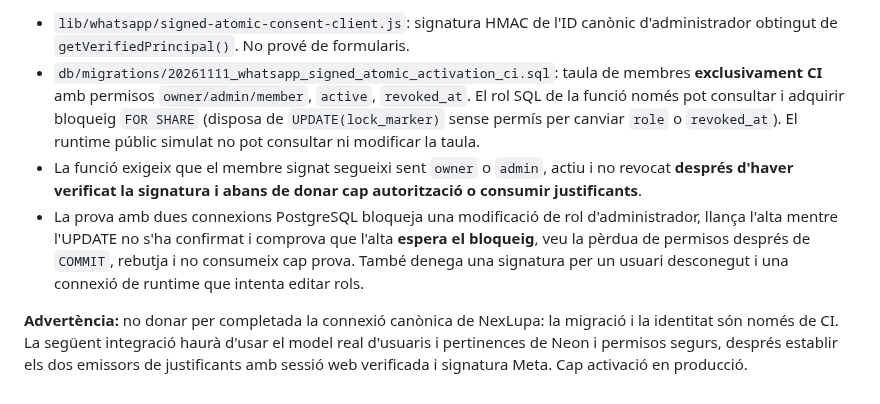
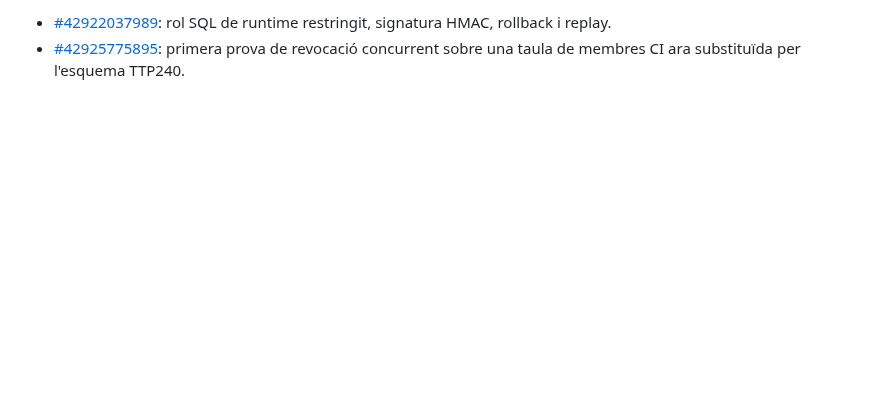
Before and after one commit to DavidParet/Primer-projecte, a Markdown page: docs/architecture/whatsapp-signed-atomic-activation-20261111.md, the part around one of its changes. Rendered like a GitHub page; blank space fills up the shorter version.

```diff
--- a/docs/architecture/whatsapp-signed-atomic-activation-20261111.md
+++ b/docs/architecture/whatsapp-signed-atomic-activation-20261111.md
@@ -32,7 +37,3 @@
 
-- `lib/whatsapp/signed-atomic-consent-client.js`: signatura HMAC de l'ID canònic d'administrador obtingut de `getVerifiedPrincipal()`. No prové de formularis.
-- `db/migrations/20261111_whatsapp_signed_atomic_activation_ci.sql`: taula de membres **exclusivament CI** amb permisos `owner/admin/member`, `active`, `revoked_at`. El rol SQL de la funció només pot consultar i adquirir bloqueig `FOR SHARE` (disposa de `UPDATE(lock_marker)` sense permís per canviar `role` o `revoked_at`). El runtime públic simulat no pot consultar ni modificar la taula.
-- La funció exigeix que el membre signat segueixi sent `owner` o `admin`, actiu i no revocat **després d'haver verificat la signatura i abans de donar cap autorització o consumir justificants**.
-- La prova amb dues connexions PostgreSQL bloqueja una modificació de rol d'administrador, llança l'alta mentre l'UPDATE no s'ha confirmat i comprova que l'alta **espera el bloqueig**, veu la pèrdua de permisos després de `COMMIT`, rebutja i no consumeix cap prova. També denega una signatura per un usuari desconegut i una connexió de runtime que intenta editar rols.
-
-**Advertència:** no donar per completada la connexió canònica de NexLupa: la migració i la identitat són només de CI. La següent integració haurà d'usar el model real d'usuaris i pertinences de Neon i permisos segurs, després establir els dos emissors de justificants amb sessió web verificada i signatura Meta. Cap activació en producció.
+- [#42922037989](https://github.com/DavidParet/Primer-projecte/actions/runs/42922037989): rol SQL de runtime restringit, signatura HMAC, rollback i replay.
+- [#42925775895](https://github.com/DavidParet/Primer-projecte/actions/runs/42925775895): primera prova de revocació concurrent sobre una taula de membres CI ara substituïda per l'esquema TTP240.
```
Also changed, not shown: other parts of docs/architecture/whatsapp-signed-atomic-activation-20261111.md (+25 -20 lines).
